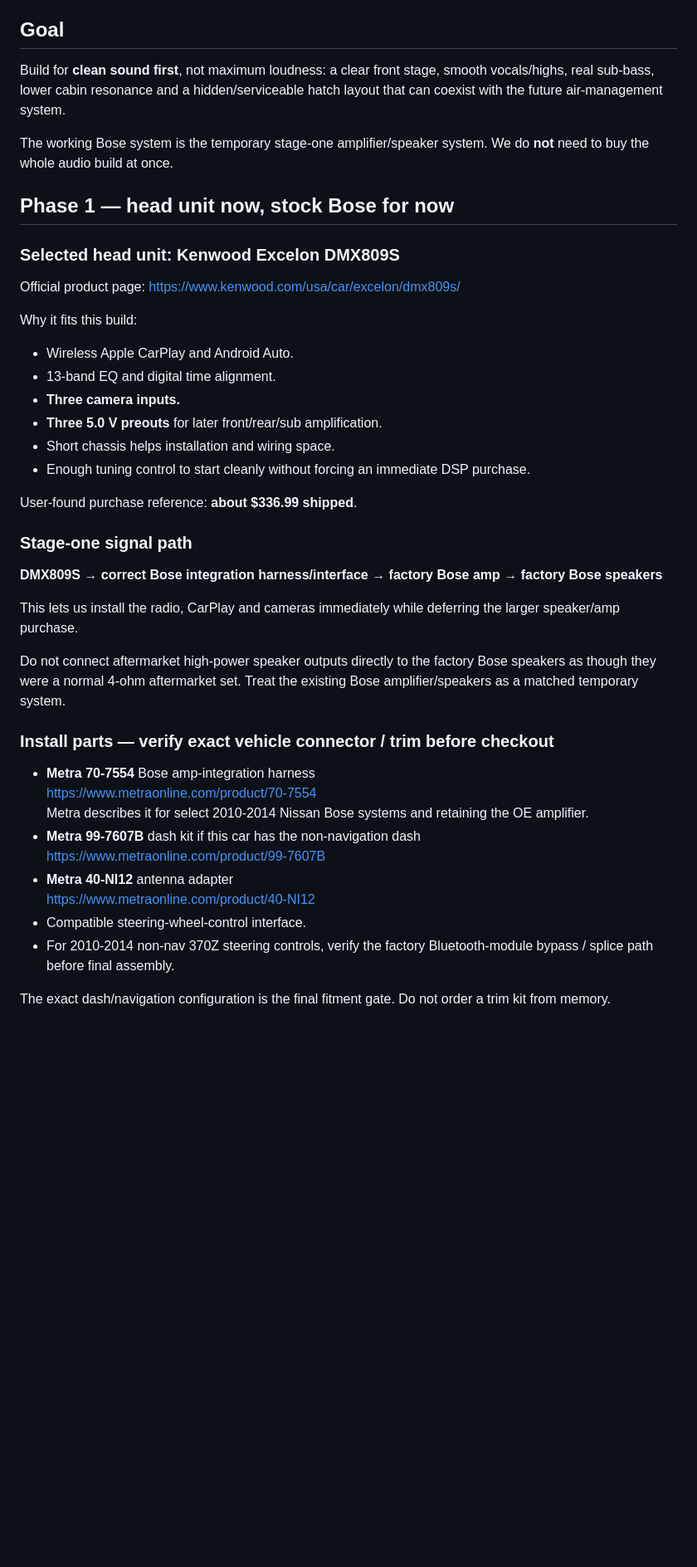
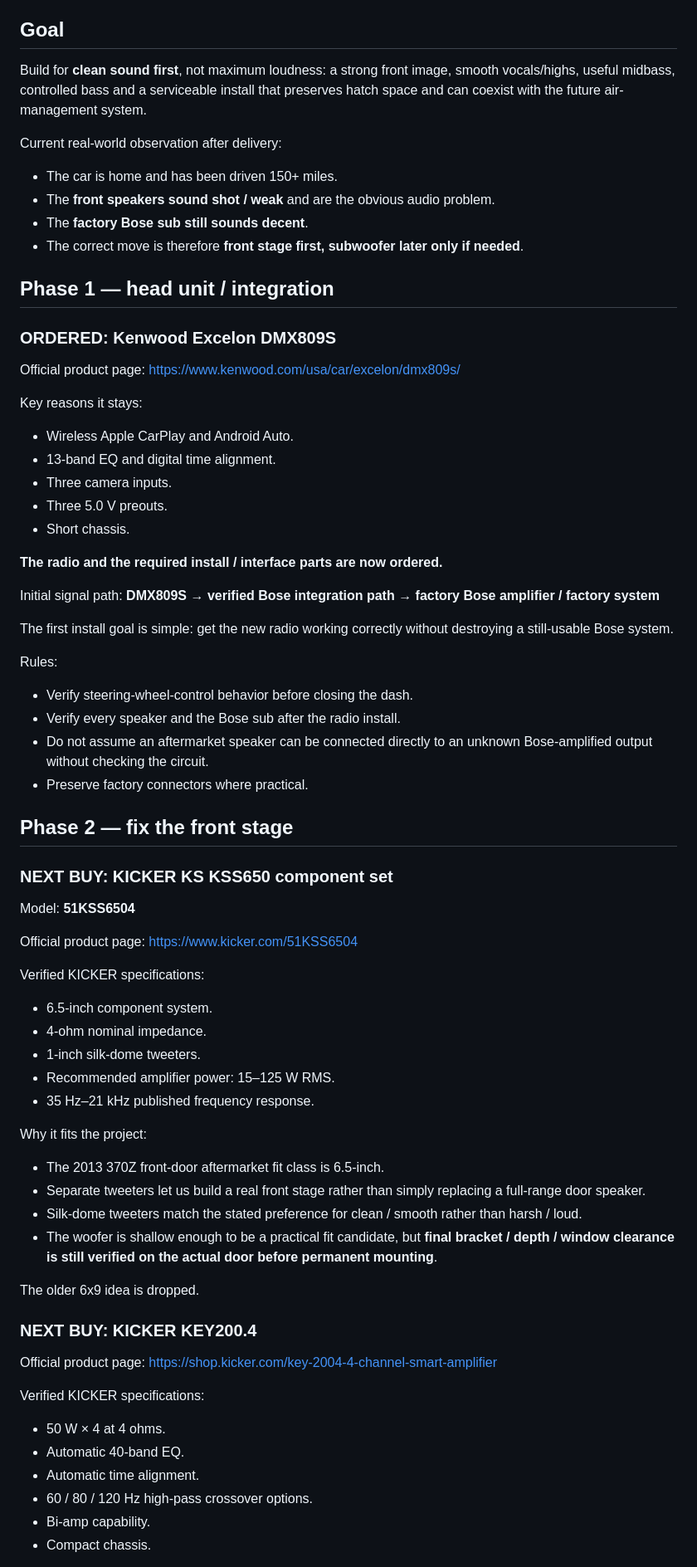
Before and after one commit to a11ast3r-rob/forever-z-build, a Markdown page: AUDIO_PLAN.md, the part around one of its changes. Shown at 83% size. Drawn GitHub-style; blank space fills up the shorter version.

Commit message:
Lock current front-first audio and stealth single-10 plan

```diff
--- a/AUDIO_PLAN.md
+++ b/AUDIO_PLAN.md
@@ -4,45 +4,75 @@ Status: **current staged direction for the 2013 370Z NISMO with Bose — updated
 
 ## Goal
 
-Build for **clean sound first**, not maximum loudness: a clear front stage, smooth vocals/highs, real sub-bass, lower cabin resonance and a hidden/serviceable hatch layout that can coexist with the future air-management system.
+Build for **clean sound first**, not maximum loudness: a strong front image, smooth vocals/highs, useful midbass, controlled bass and a serviceable install that preserves hatch space and can coexist with the future air-management system.
 
-The working Bose system is the temporary stage-one amplifier/speaker system. We do **not** need to buy the whole audio build at once.
+Current real-world observation after delivery:
+- The car is home and has been driven 150+ miles.
+- The **front speakers sound shot / weak** and are the obvious audio problem.
+- The **factory Bose sub still sounds decent**.
+- The correct move is therefore **front stage first, subwoofer later only if needed**.
 
-## Phase 1 — head unit now, stock Bose for now
+## Phase 1 — head unit / integration
 
-### Selected head unit: Kenwood Excelon DMX809S
+### ORDERED: Kenwood Excelon DMX809S
 
 Official product page:
 https://www.kenwood.com/usa/car/excelon/dmx809s/
 
-Why it fits this build:
+Key reasons it stays:
 - Wireless Apple CarPlay and Android Auto.
 - 13-band EQ and digital time alignment.
-- **Three camera inputs.**
-- **Three 5.0 V preouts** for later front/rear/sub amplification.
-- Short chassis helps installation and wiring space.
-- Enough tuning control to start cleanly without forcing an immediate DSP purchase.
+- Three camera inputs.
+- Three 5.0 V preouts.
+- Short chassis.
 
-User-found purchase reference: **about $336.99 shipped**.
+**The radio and the required install / interface parts are now ordered.**
 
-### Stage-one signal path
+Initial signal path:
+**DMX809S → verified Bose integration path → factory Bose amplifier / factory system**
 
-**DMX809S → correct Bose integration harness/interface → factory Bose amp → factory Bose speakers**
+The first install goal is simple: get the new radio working correctly without destroying a still-usable Bose system.
 
-This lets us install the radio, CarPlay and cameras immediately while deferring the larger speaker/amp purchase.
+Rules:
+- Verify steering-wheel-control behavior before closing the dash.
+- Verify every speaker and the Bose sub after the radio install.
+- Do not assume an aftermarket speaker can be connected directly to an unknown Bose-amplified output without checking the circuit.
+- Preserve factory connectors where practical.
 
-Do not connect aftermarket high-power speaker outputs directly to the factory Bose speakers as though they were a normal 4-ohm aftermarket set. Treat the existing Bose amplifier/speakers as a matched temporary system.
+## Phase 2 — fix the front stage
 
-### Install parts — verify exact vehicle connector / trim before checkout
+### NEXT BUY: KICKER KS KSS650 component set
 
-- **Metra 70-7554** Bose amp-integration harness
-  https://www.metraonline.com/product/70-7554
-  Metra describes it for select 2010-2014 Nissan Bose systems and retaining the OE amplifier.
-- **Metra 99-7607B** dash kit if this car has the non-navigation dash
-  https://www.metraonline.com/product/99-7607B
-- **Metra 40-NI12** antenna adapter
-  https://www.metraonline.com/product/40-NI12
-- Compatible steering-wheel-control interface.
-- For 2010-2014 non-nav 370Z steering controls, verify the factory Bluetooth-module bypass / splice path before final assembly.
+Model: **51KSS6504**
 
-The exact dash/navigation configuration is the final fitment gate. Do not order a trim kit from memory.
+Official product page:
+https://www.kicker.com/51KSS6504
+
+Verified KICKER specifications:
+- 6.5-inch component system.
+- 4-ohm nominal impedance.
+- 1-inch silk-dome tweeters.
+- Recommended amplifier power: 15–125 W RMS.
+- 35 Hz–21 kHz published frequency response.
+
+Why it fits the project:
+- The 2013 370Z front-door aftermarket fit class is 6.5-inch.
+- Separate tweeters let us build a real front stage rather than simply replacing a full-range door speaker.
+- Silk-dome tweeters match the stated preference for clean / smooth rather than harsh / loud.
+- The woofer is shallow enough to be a practical fit candidate, but **final bracket / depth / window clearance is still verified on the actual door before permanent mounting**.
+
+The older 6x9 idea is dropped.
+
+### NEXT BUY: KICKER KEY200.4
+
+Official product page:
+https://shop.kicker.com/key-2004-4-channel-smart-amplifier
+
+Verified KICKER specifications:
+- 50 W × 4 at 4 ohms.
+- Automatic 40-band EQ.
+- Automatic time alignment.
+- 60 / 80 / 120 Hz high-pass crossover options.
+- Bi-amp capability.
+- Compact chassis.
+
```
Also changed, not shown: other parts of AUDIO_PLAN.md (+131 -132 lines).
